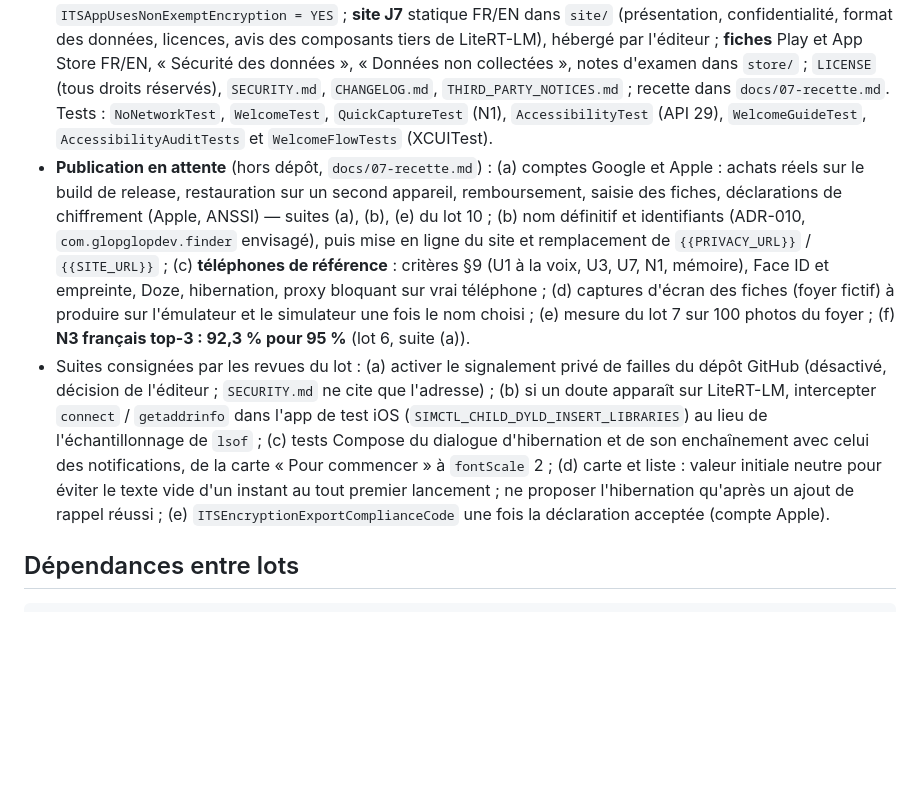
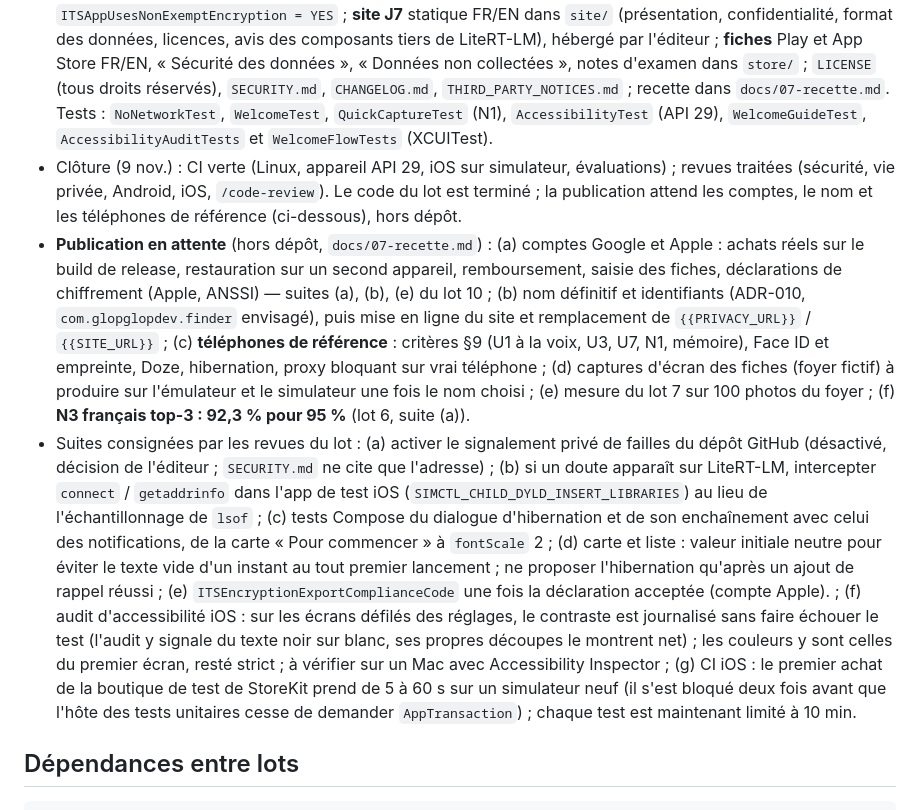
Before and after one commit to NicolasVergnes/trouvetout-proto, a Markdown page: docs/03-plan-de-lots.md, the part around one of its changes. Rendered like a GitHub page; blank space fills up the shorter version.

Commit message:
docs: close lot 12 (publication waits for the accounts, the name and the reference phones)
Co-Authored-By: Claude Opus 5.5 <noreply@anthropic.com>
Claude-Session: https://claude.ai/code/session_0146kpiWj6DgyTV6Fskd5hkj

```diff
--- a/docs/03-plan-de-lots.md
+++ b/docs/03-plan-de-lots.md
@@ -103,8 +103,9 @@ Statut à tenir à jour dans ce fichier (☐ à faire, ◐ en cours, ☑ termin
 - Prise en main sans tutoriel bloquant ; page web statique (présentation, politique de confidentialité, format d'export) ; fiches des magasins « aucune donnée collectée » ; captures ; `tools/check-*` en CI ; tests d'accessibilité automatisés.
 - Critères d'acceptation globaux de `00-cahier-des-charges.md §9`.
 - État (ADR-027) : **prise en main** par une carte « Pour commencer » au-dessus de la liste vide, jamais modale (`WelcomeGuide`, lien vers les modèles de lieux) ; **zéro réseau vérifié sur appareil** : `NoNetworkTest` (API 29 : `INTERNET` refusée, aucun octet pour l'uid pendant capture, recherche avec le modèle chargé, export/import) et `tools/watch-ios-network.sh` (aucune socket de l'app ni du widget observée pendant les tests sur simulateur, LiteRT-LM chargé) ; **N1** mesuré en texte (< 5 s, API 29) ; **pack d'assets *install-time*** pour Google Play (`-Ptrouvetout.modelDelivery=pack`, module de base vérifié < 200 Mo par `tools/check-bundle.sh` en CI) ; **hibernation** d'Android 12+ expliquée une fois pour un rappel à plus d'un mois (décision du 6 nov.) ; **accessibilité** : audits sur toutes les sections des réglages, rouge d'erreur iOS ≥ 7:1 ; `ITSAppUsesNonExemptEncryption = YES` ; **site J7** statique FR/EN dans `site/` (présentation, confidentialité, format des données, licences, avis des composants tiers de LiteRT-LM), hébergé par l'éditeur ; **fiches** Play et App Store FR/EN, « Sécurité des données », « Données non collectées », notes d'examen dans `store/` ; `LICENSE` (tous droits réservés), `SECURITY.md`, `CHANGELOG.md`, `THIRD_PARTY_NOTICES.md` ; recette dans `docs/07-recette.md`. Tests : `NoNetworkTest`, `WelcomeTest`, `QuickCaptureTest` (N1), `AccessibilityTest` (API 29), `WelcomeGuideTest`, `AccessibilityAuditTests` et `WelcomeFlowTests` (XCUITest).
+- Clôture (9 nov.) : CI verte (Linux, appareil API 29, iOS sur simulateur, évaluations) ; revues traitées (sécurité, vie privée, Android, iOS, `/code-review`). Le code du lot est terminé ; la publication attend les comptes, le nom et les téléphones de référence (ci-dessous), hors dépôt.
 - **Publication en attente** (hors dépôt, `docs/07-recette.md`) : (a) comptes Google et Apple : achats réels sur le build de release, restauration sur un second appareil, remboursement, saisie des fiches, déclarations de chiffrement (Apple, ANSSI) — suites (a), (b), (e) du lot 10 ; (b) nom définitif et identifiants (ADR-010, `com.glopglopdev.finder` envisagé), puis mise en ligne du site et remplacement de `{{PRIVACY_URL}}` / `{{SITE_URL}}` ; (c) **téléphones de référence** : critères §9 (U1 à la voix, U3, U7, N1, mémoire), Face ID et empreinte, Doze, hibernation, proxy bloquant sur vrai téléphone ; (d) captures d'écran des fiches (foyer fictif) à produire sur l'émulateur et le simulateur une fois le nom choisi ; (e) mesure du lot 7 sur 100 photos du foyer ; (f) **N3 français top-3 : 92,3 % pour 95 %** (lot 6, suite (a)).
-- Suites consignées par les revues du lot : (a) activer le signalement privé de failles du dépôt GitHub (désactivé, décision de l'éditeur ; `SECURITY.md` ne cite que l'adresse) ; (b) si un doute apparaît sur LiteRT-LM, intercepter `connect` / `getaddrinfo` dans l'app de test iOS (`SIMCTL_CHILD_DYLD_INSERT_LIBRARIES`) au lieu de l'échantillonnage de `lsof` ; (c) tests Compose du dialogue d'hibernation et de son enchaînement avec celui des notifications, de la carte « Pour commencer » à `fontScale` 2 ; (d) carte et liste : valeur initiale neutre pour éviter le texte vide d'un instant au tout premier lancement ; ne proposer l'hibernation qu'après un ajout de rappel réussi ; (e) `ITSEncryptionExportComplianceCode` une fois la déclaration acceptée (compte Apple).
+- Suites consignées par les revues du lot : (a) activer le signalement privé de failles du dépôt GitHub (désactivé, décision de l'éditeur ; `SECURITY.md` ne cite que l'adresse) ; (b) si un doute apparaît sur LiteRT-LM, intercepter `connect` / `getaddrinfo` dans l'app de test iOS (`SIMCTL_CHILD_DYLD_INSERT_LIBRARIES`) au lieu de l'échantillonnage de `lsof` ; (c) tests Compose du dialogue d'hibernation et de son enchaînement avec celui des notifications, de la carte « Pour commencer » à `fontScale` 2 ; (d) carte et liste : valeur initiale neutre pour éviter le texte vide d'un instant au tout premier lancement ; ne proposer l'hibernation qu'après un ajout de rappel réussi ; (e) `ITSEncryptionExportComplianceCode` une fois la déclaration acceptée (compte Apple). ; (f) audit d'accessibilité iOS : sur les écrans défilés des réglages, le contraste est journalisé sans faire échouer le test (l'audit y signale du texte noir sur blanc, ses propres découpes le montrent net) ; les couleurs y sont celles du premier écran, resté strict ; à vérifier sur un Mac avec Accessibility Inspector ; (g) CI iOS : le premier achat de la boutique de test de StoreKit prend de 5 à 60 s sur un simulateur neuf (il s'est bloqué deux fois avant que l'hôte des tests unitaires cesse de demander `AppTransaction`) ; chaque test est maintenant limité à 10 min.
 
 ## Dépendances entre lots
 
```
Also changed, not shown: other parts of docs/03-plan-de-lots.md (+1 -1 lines).
